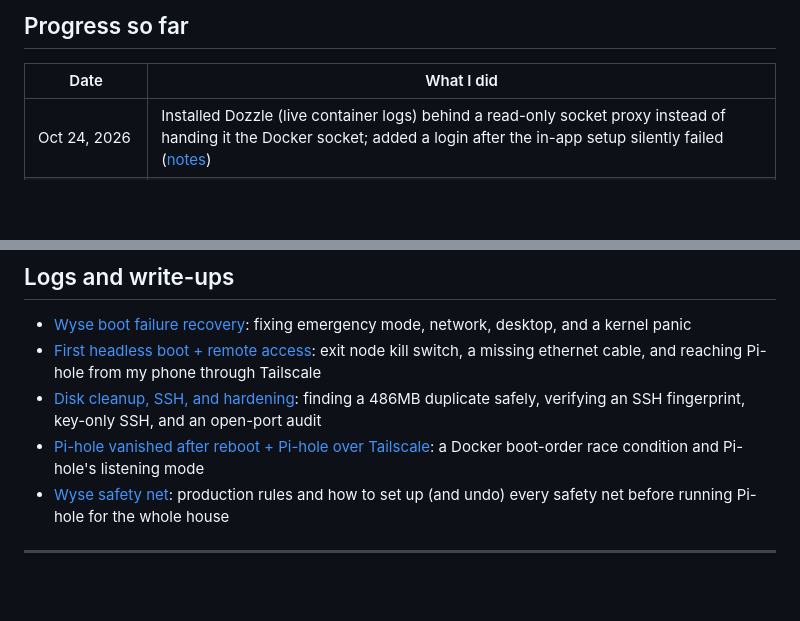
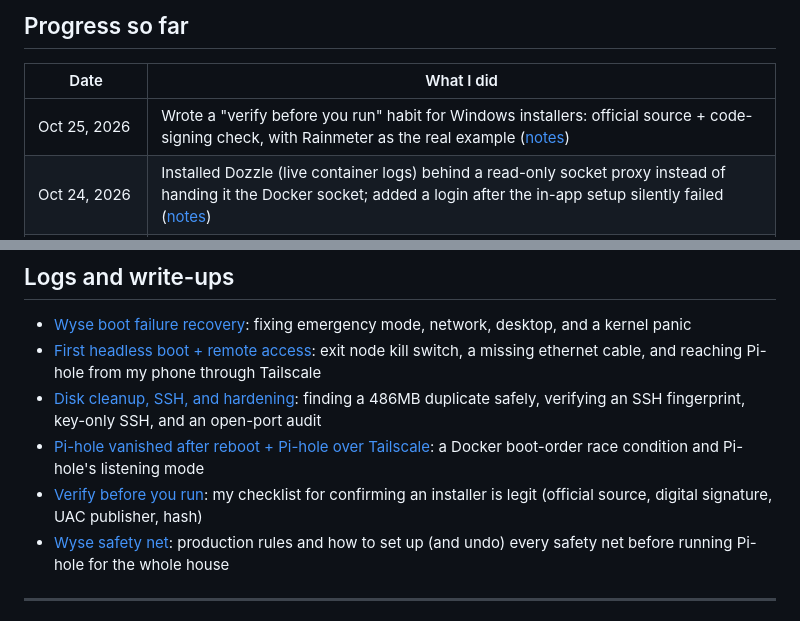
Before and after one commit to alonzogreen0304/Homelab, a Markdown page: README.md, 2 parts joined by grey strips. Rendered like a GitHub page; blank space fills up the shorter version.

Commit message:
Add verify-before-you-run installer safety habit (Rainmeter example)

```diff
--- a/README.md
+++ b/README.md
@@ -78,6 +78,7 @@ flowchart LR
 
 | Date | What I did |
 |---|---|
+| Oct 25, 2026 | Wrote a "verify before you run" habit for Windows installers: official source + code-signing check, with Rainmeter as the real example ([notes](verify-before-you-run.md)) |
 | Oct 24, 2026 | Installed Dozzle (live container logs) behind a read-only socket proxy instead of handing it the Docker socket; added a login after the in-app setup silently failed ([notes](dozzle.md)) |
 | Oct 24, 2026 | MagicDNS: reach everything by name (`http://wyse:3000`); added the name to Homepage's allowed hosts (DNS-rebinding protection); Lab House added to the dashboard ([notes](tailscale.md)) |
 | Oct 24, 2026 | Login screen flagged disk growth (79% → 86%); measured it, removed Discord, Firefox (least functionality) and the apt cache: back to 81% ([log](disk-cleanup-and-ssh-log.md)) |
@@ -109,6 +110,7 @@ flowchart LR
 - [First headless boot + remote access](remote-access-log.md): exit node kill switch, a missing ethernet cable, and reaching Pi-hole from my phone through Tailscale
 - [Disk cleanup, SSH, and hardening](disk-cleanup-and-ssh-log.md): finding a 486MB duplicate safely, verifying an SSH fingerprint, key-only SSH, and an open-port audit
 - [Pi-hole vanished after reboot + Pi-hole over Tailscale](pihole-docker-recovery-log.md): a Docker boot-order race condition and Pi-hole's listening mode
+- [Verify before you run](verify-before-you-run.md): my checklist for confirming an installer is legit (official source, digital signature, UAC publisher, hash)
 - [Wyse safety net](wyse-safety-net.md): production rules and how to set up (and undo) every safety net before running Pi-hole for the whole house
 
 ---
```
Also changed, not shown: verify-before-you-run.md (added, +66 -0 lines).
